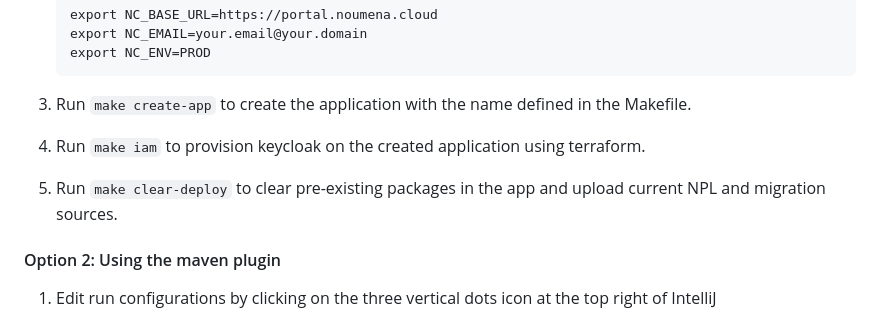
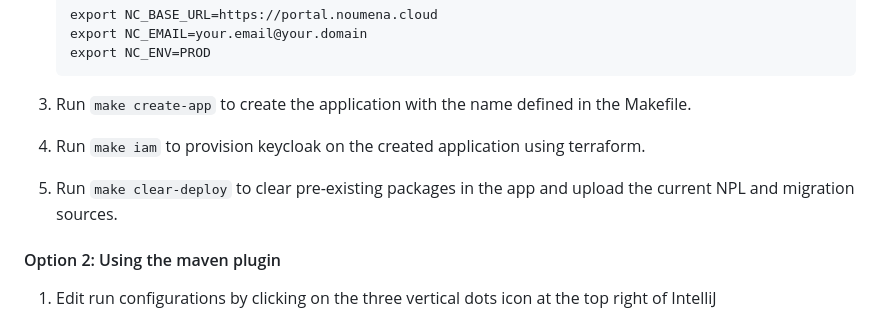
Before and after one commit to NoumenaDigital/npl-integrations, a Markdown page: README.md, the part around the change. GitHub-like rendering.

Commit message:
Update README.md
Co-authored-by: Ari von Nordenskjöld <ari@noumenadigital.com>

```diff
--- a/README.md
+++ b/README.md
@@ -71,7 +71,7 @@ Supporting services include Keycloak for authentication and authorization, and d
 
 3. Run `make create-app` to create the application with the name defined in the Makefile.
 4. Run `make iam` to provision keycloak on the created application using terraform.
-5. Run `make clear-deploy` to clear pre-existing packages in the app and upload current NPL and migration sources.
+5. Run `make clear-deploy` to clear pre-existing packages in the app and upload the current NPL and migration sources.
 
 #### Option 2: Using the maven plugin
 
```
